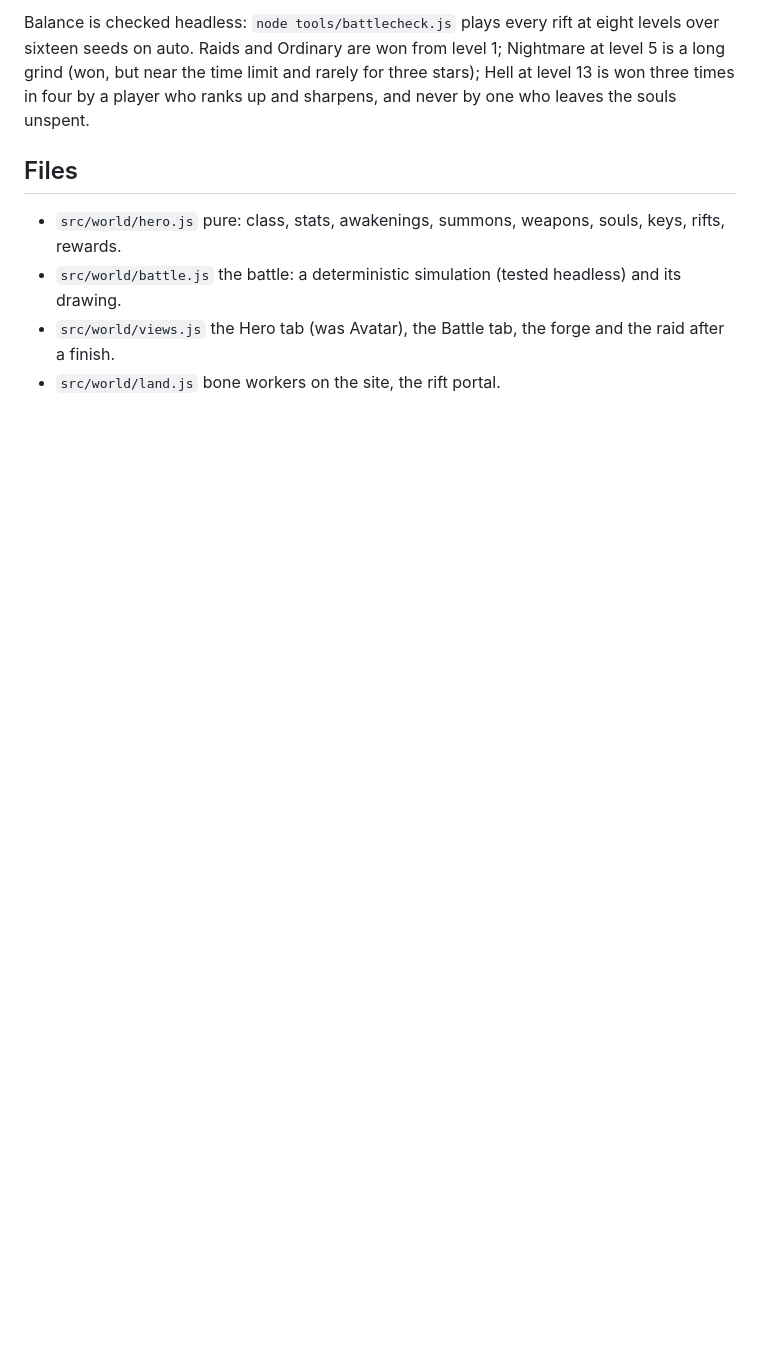
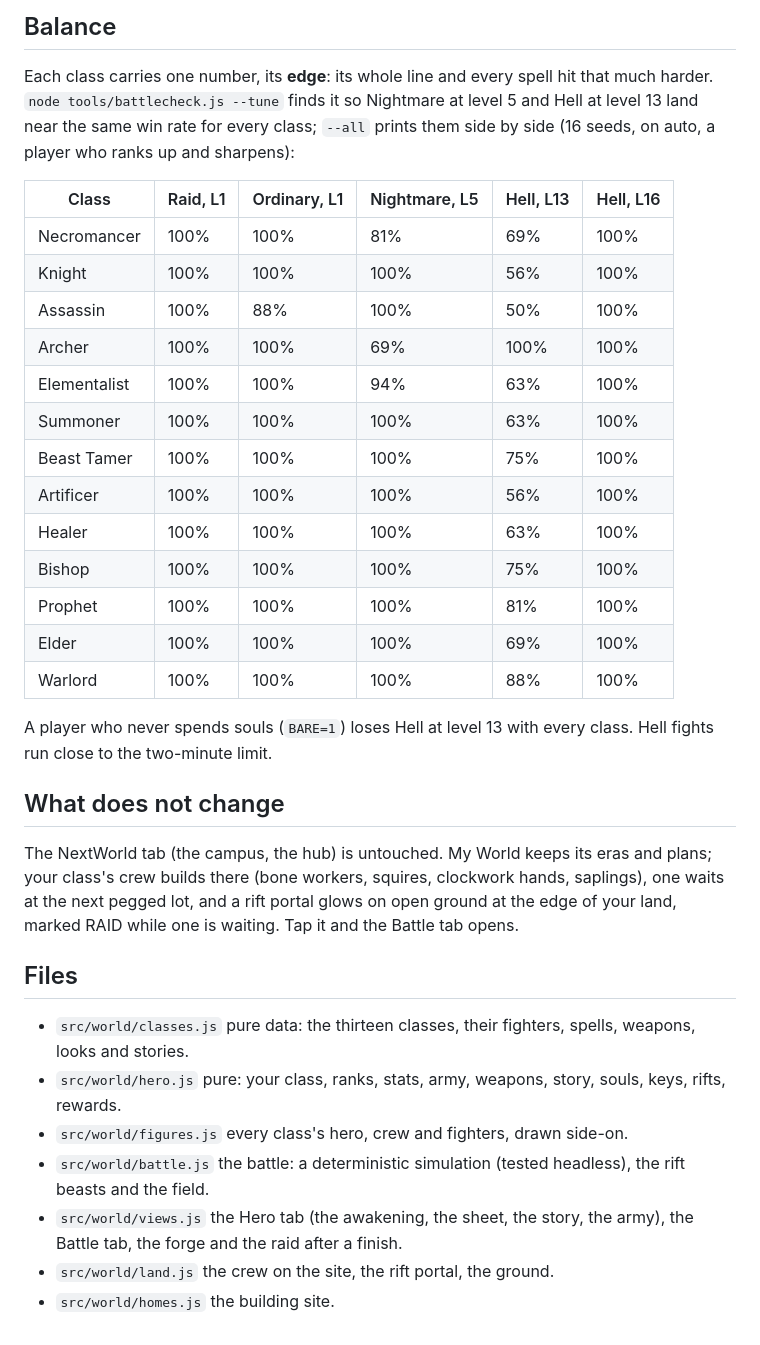
Before and after one commit to RoyPiring/nextwork-theme-studio, a Markdown page: concepts/nextwork-world/BATTLE.md, the part around one of its changes. GitHub-like rendering; blank space fills up the shorter version.

```diff
--- a/concepts/nextwork-world/BATTLE.md
+++ b/concepts/nextwork-world/BATTLE.md
@@ -80,17 +111,49 @@ par time); a loss pays a fifth. Rank a summon: 30, 60, 120, 240, 480 souls
 
-Balance is checked headless: `node tools/battlecheck.js` plays every rift
-at eight levels over sixteen seeds on auto. Raids and Ordinary are won
-from level 1; Nightmare at level 5 is a long grind (won, but near the
-time limit and rarely for three stars); Hell at level 13 is won three
-times in four by a player who ranks up and sharpens, and never by one who
-leaves the souls unspent.
+## Balance
+
+Each class carries one number, its **edge**: its whole line and every
+spell hit that much harder. `node tools/battlecheck.js --tune` finds it so
+Nightmare at level 5 and Hell at level 13 land near the same win rate for
+every class; `--all` prints them side by side (16 seeds, on auto, a player
+who ranks up and sharpens):
+
+| Class | Raid, L1 | Ordinary, L1 | Nightmare, L5 | Hell, L13 | Hell, L16 |
+|---|---|---|---|---|---|
+| Necromancer | 100% | 100% | 81% | 69% | 100% |
+| Knight | 100% | 100% | 100% | 56% | 100% |
+| Assassin | 100% | 88% | 100% | 50% | 100% |
+| Archer | 100% | 100% | 69% | 100% | 100% |
+| Elementalist | 100% | 100% | 94% | 63% | 100% |
+| Summoner | 100% | 100% | 100% | 63% | 100% |
+| Beast Tamer | 100% | 100% | 100% | 75% | 100% |
+| Artificer | 100% | 100% | 100% | 56% | 100% |
+| Healer | 100% | 100% | 100% | 63% | 100% |
+| Bishop | 100% | 100% | 100% | 75% | 100% |
+| Prophet | 100% | 100% | 100% | 81% | 100% |
+| Elder | 100% | 100% | 100% | 69% | 100% |
+| Warlord | 100% | 100% | 100% | 88% | 100% |
+
+A player who never spends souls (`BARE=1`) loses Hell at level 13 with
+every class. Hell fights run close to the two-minute limit.
+
+## What does not change
+
+The NextWorld tab (the campus, the hub) is untouched. My World keeps its
+eras and plans; your class's crew builds there (bone workers, squires,
+clockwork hands, saplings), one waits at the next pegged lot, and a rift
+portal glows on open ground at the edge of your land, marked RAID while
+one is waiting. Tap it and the Battle tab opens.
 
 ## Files
 
-- `src/world/hero.js` pure: class, stats, awakenings, summons, weapons,
+- `src/world/classes.js` pure data: the thirteen classes, their fighters,
+  spells, weapons, looks and stories.
+- `src/world/hero.js` pure: your class, ranks, stats, army, weapons, story,
   souls, keys, rifts, rewards.
+- `src/world/figures.js` every class's hero, crew and fighters, drawn side-on.
 - `src/world/battle.js` the battle: a deterministic simulation (tested
-  headless) and its drawing.
-- `src/world/views.js` the Hero tab (was Avatar), the Battle tab, the
-  forge and the raid after a finish.
-- `src/world/land.js` bone workers on the site, the rift portal.
+  headless), the rift beasts and the field.
+- `src/world/views.js` the Hero tab (the awakening, the sheet, the story,
+  the army), the Battle tab, the forge and the raid after a finish.
+- `src/world/land.js` the crew on the site, the rift portal, the ground.
+- `src/world/homes.js` the building site.
```
Also changed, not shown: other parts of concepts/nextwork-world/BATTLE.md (+80 -49 lines), concepts/nextwork-world/README.md (+6 -6 lines).
